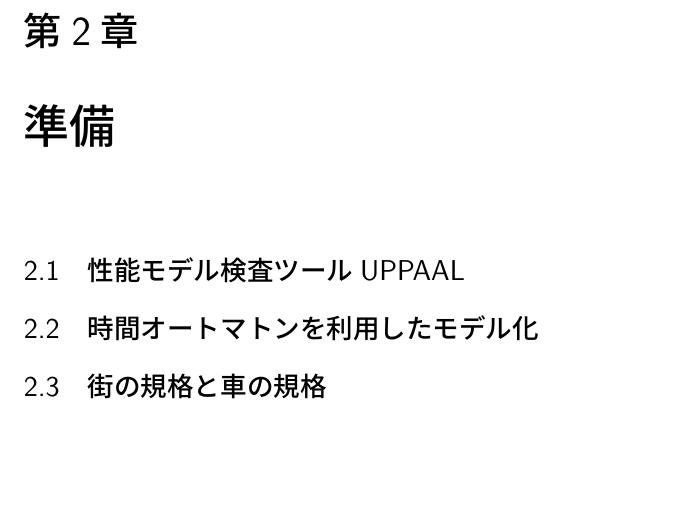
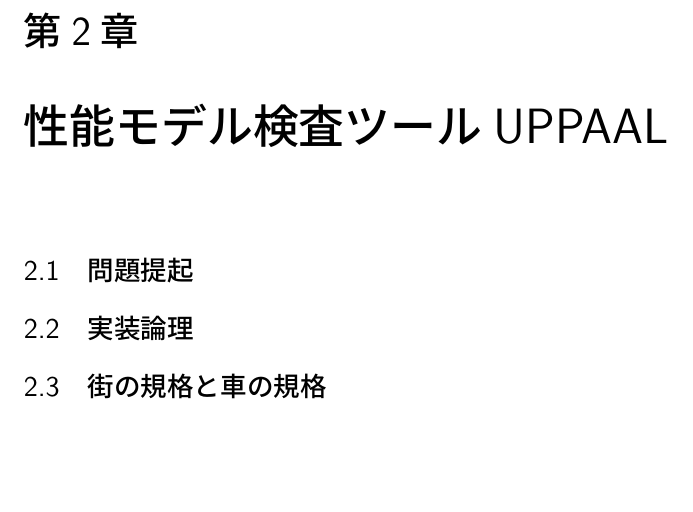
Before and after one commit to Sahara62/Paper190104, a LaTeX document (mokuji.tex): part of page 4 of 8, cut so that both start at the same text. Compiled offline with pLaTeX and dvipdfmx.

Commit message:
指摘を取り入れた

```diff
--- a/mokuji.tex
+++ b/mokuji.tex
@@ -10,8 +11,8 @@
 	\section{目的}
 	\section{論文の構成}
-\chapter{準備}
-	\section{性能モデル検査ツールUPPAAL}
-	\section{時間オートマトンを利用したモデル化}
+\chapter{性能モデル検査ツールUPPAAL}
+	\section{問題提起}
+	\section{実装論理}
 	\section{街の規格と車の規格}
 \chapter{UPPAALによるモデル化と検証}
 	\section{群制御アルゴリズム}
```
Also changed, not shown: mokuji.pdf, mokuji.tex (1 more changed lines), 5 other files.
